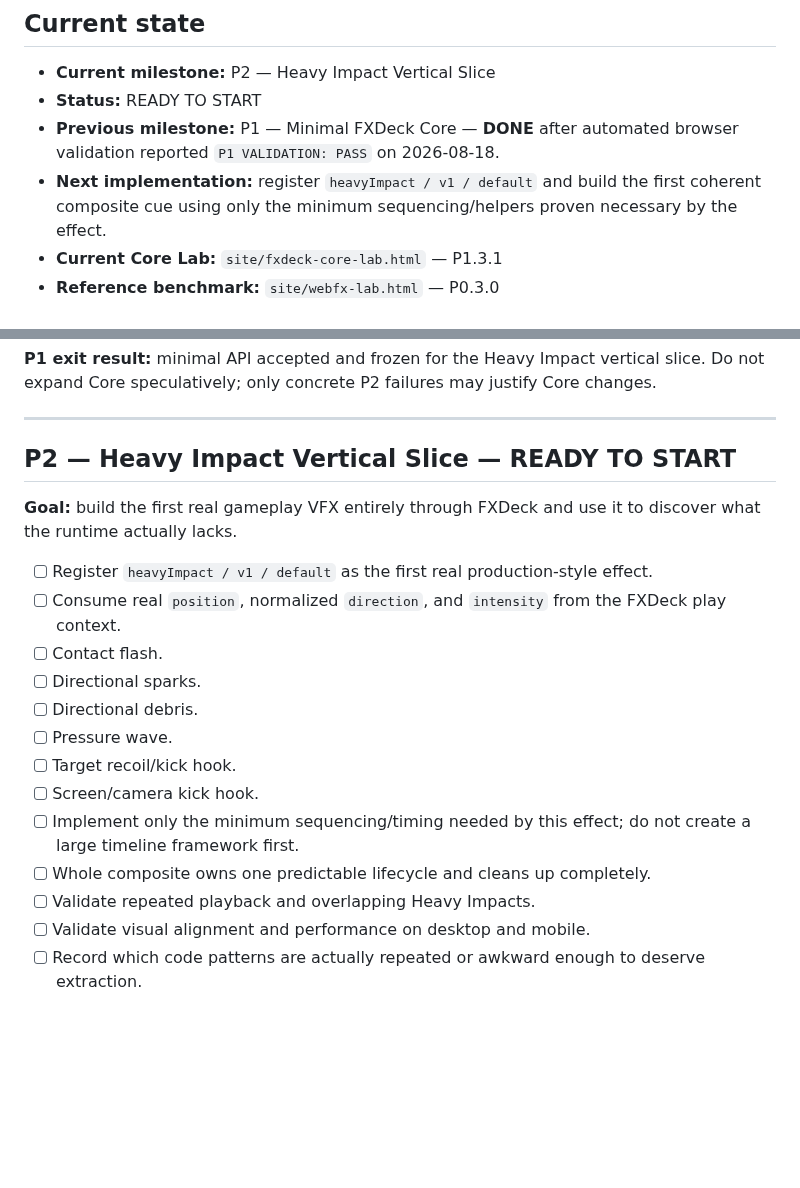
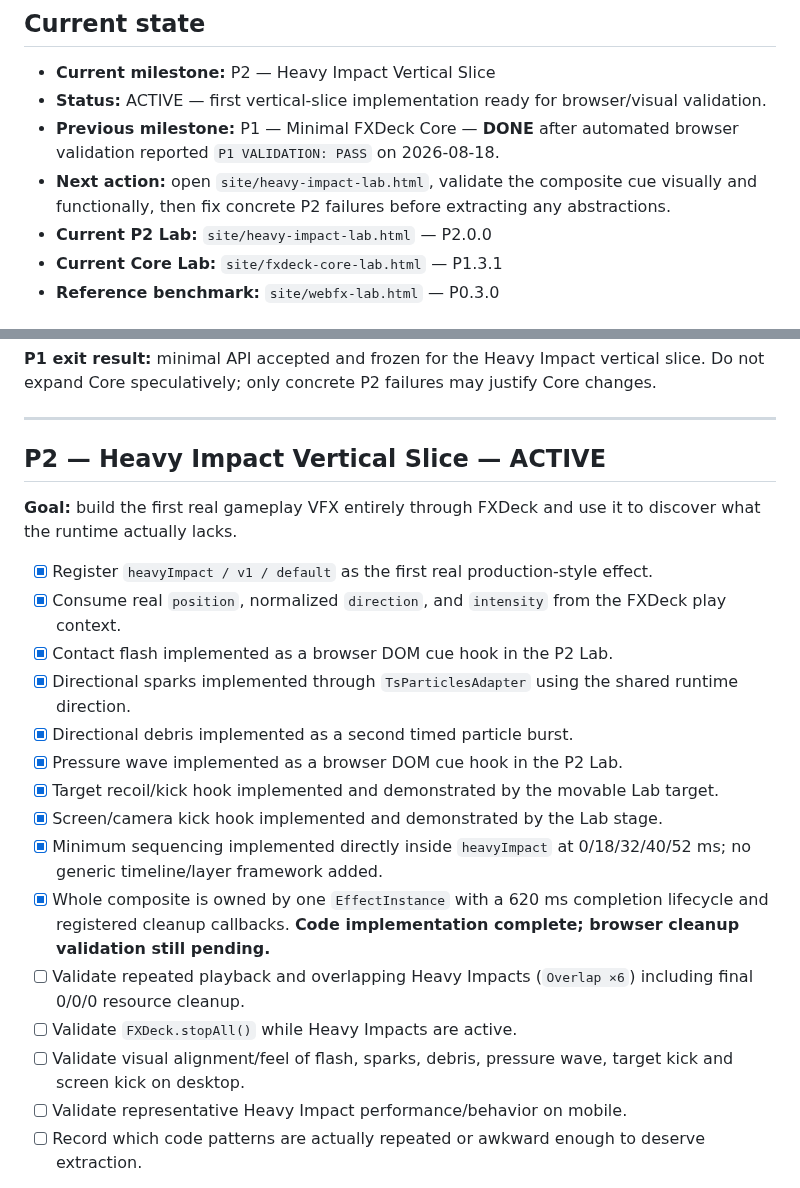
Before and after one commit to bartuom/motiondevelopment, a Markdown page: FXDECK_STATE.md, 2 parts joined by grey strips. Drawn GitHub-style; blank space fills up the shorter version.

Commit message:
Track P2 Heavy Impact implementation progress

```diff
--- a/FXDECK_STATE.md
+++ b/FXDECK_STATE.md
@@ -11,9 +11,10 @@
 ## Current state
 
 - **Current milestone:** P2 — Heavy Impact Vertical Slice
-- **Status:** READY TO START
+- **Status:** ACTIVE — first vertical-slice implementation ready for browser/visual validation.
 - **Previous milestone:** P1 — Minimal FXDeck Core — **DONE** after automated browser validation reported `P1 VALIDATION: PASS` on 2026-08-18.
-- **Next implementation:** register `heavyImpact / v1 / default` and build the first coherent composite cue using only the minimum sequencing/helpers proven necessary by the effect.
+- **Next action:** open `site/heavy-impact-lab.html`, validate the composite cue visually and functionally, then fix concrete P2 failures before extracting any abstractions.
+- **Current P2 Lab:** `site/heavy-impact-lab.html` — P2.0.0
 - **Current Core Lab:** `site/fxdeck-core-lab.html` — P1.3.1
 - **Reference benchmark:** `site/webfx-lab.html` — P0.3.0
 
@@ -101,22 +102,24 @@ FXDeck is **not** intended to become another particle simulator, node editor, mi
 
 ---
 
-## P2 — Heavy Impact Vertical Slice — READY TO START
+## P2 — Heavy Impact Vertical Slice — ACTIVE
 
 **Goal:** build the first real gameplay VFX entirely through FXDeck and use it to discover what the runtime actually lacks.
 
-- [ ] Register `heavyImpact / v1 / default` as the first real production-style effect.
-- [ ] Consume real `position`, normalized `direction`, and `intensity` from the FXDeck play context.
-- [ ] Contact flash.
-- [ ] Directional sparks.
-- [ ] Directional debris.
-- [ ] Pressure wave.
-- [ ] Target recoil/kick hook.
-- [ ] Screen/camera kick hook.
-- [ ] Implement only the minimum sequencing/timing needed by this effect; do not create a large timeline framework first.
-- [ ] Whole composite owns one predictable lifecycle and cleans up completely.
-- [ ] Validate repeated playback and overlapping Heavy Impacts.
-- [ ] Validate visual alignment and performance on desktop and mobile.
+- [x] Register `heavyImpact / v1 / default` as the first real production-style effect.
+- [x] Consume real `position`, normalized `direction`, and `intensity` from the FXDeck play context.
+- [x] Contact flash implemented as a browser DOM cue hook in the P2 Lab.
+- [x] Directional sparks implemented through `TsParticlesAdapter` using the shared runtime direction.
+- [x] Directional debris implemented as a second timed particle burst.
+- [x] Pressure wave implemented as a browser DOM cue hook in the P2 Lab.
+- [x] Target recoil/kick hook implemented and demonstrated by the movable Lab target.
+- [x] Screen/camera kick hook implemented and demonstrated by the Lab stage.
+- [x] Minimum sequencing implemented directly inside `heavyImpact` at 0/18/32/40/52 ms; no generic timeline/layer framework added.
+- [x] Whole composite is owned by one `EffectInstance` with a 620 ms completion lifecycle and registered cleanup callbacks. **Code implementation complete; browser cleanup validation still pending.**
+- [ ] Validate repeated playback and overlapping Heavy Impacts (`Overlap ×6`) including final 0/0/0 resource cleanup.
+- [ ] Validate `FXDeck.stopAll()` while Heavy Impacts are active.
+- [ ] Validate visual alignment/feel of flash, sparks, debris, pressure wave, target kick and screen kick on desktop.
+- [ ] Validate representative Heavy Impact performance/behavior on mobile.
 - [ ] Record which code patterns are actually repeated or awkward enough to deserve extraction.
 
 **P2 exit:** Heavy Impact feels like one coherent gameplay cue and can be triggered from one `FXDeck.play("heavyImpact", ...)` call without backend-specific work in game code.
```
Also changed, not shown: other parts of FXDECK_STATE.md (+3 -1 lines).
